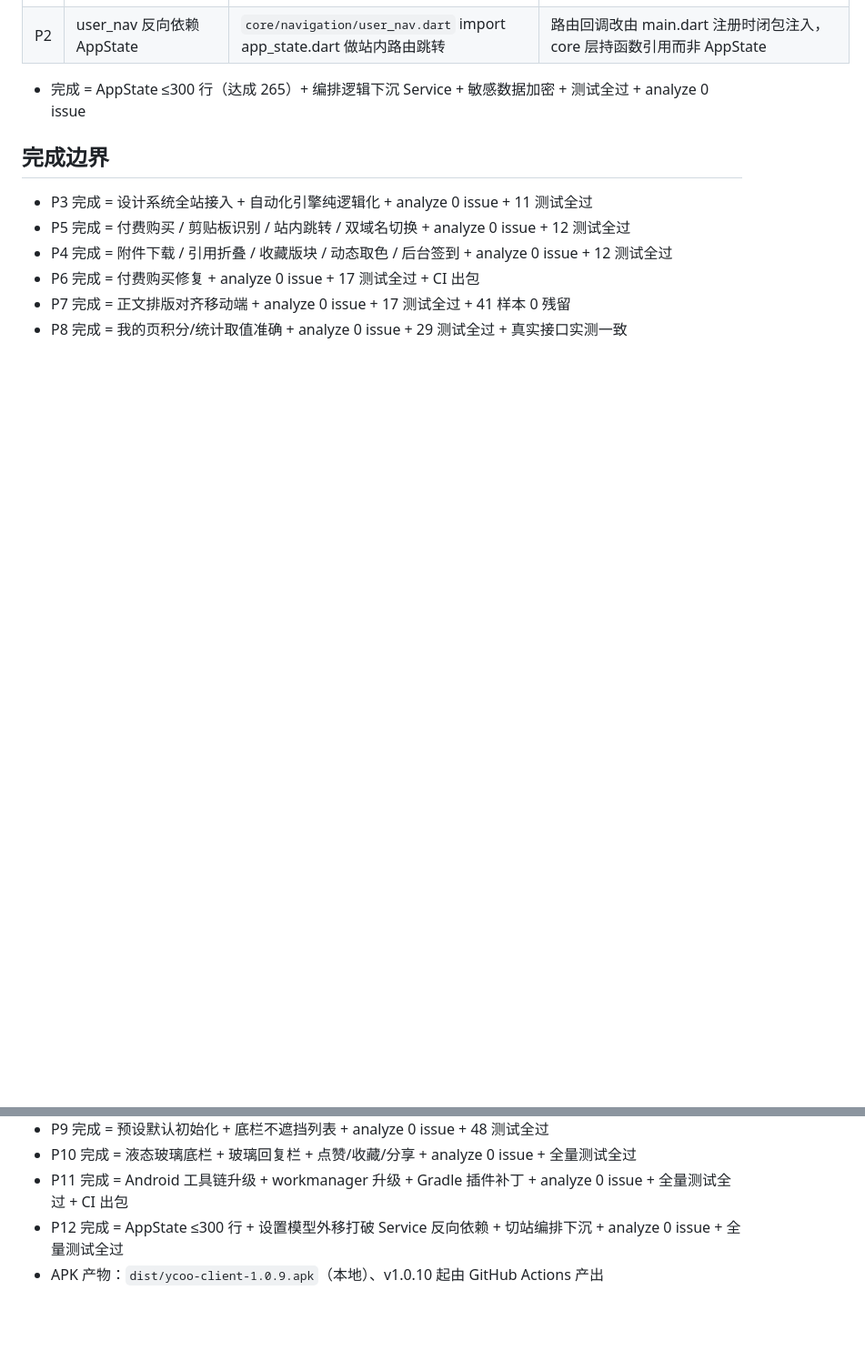
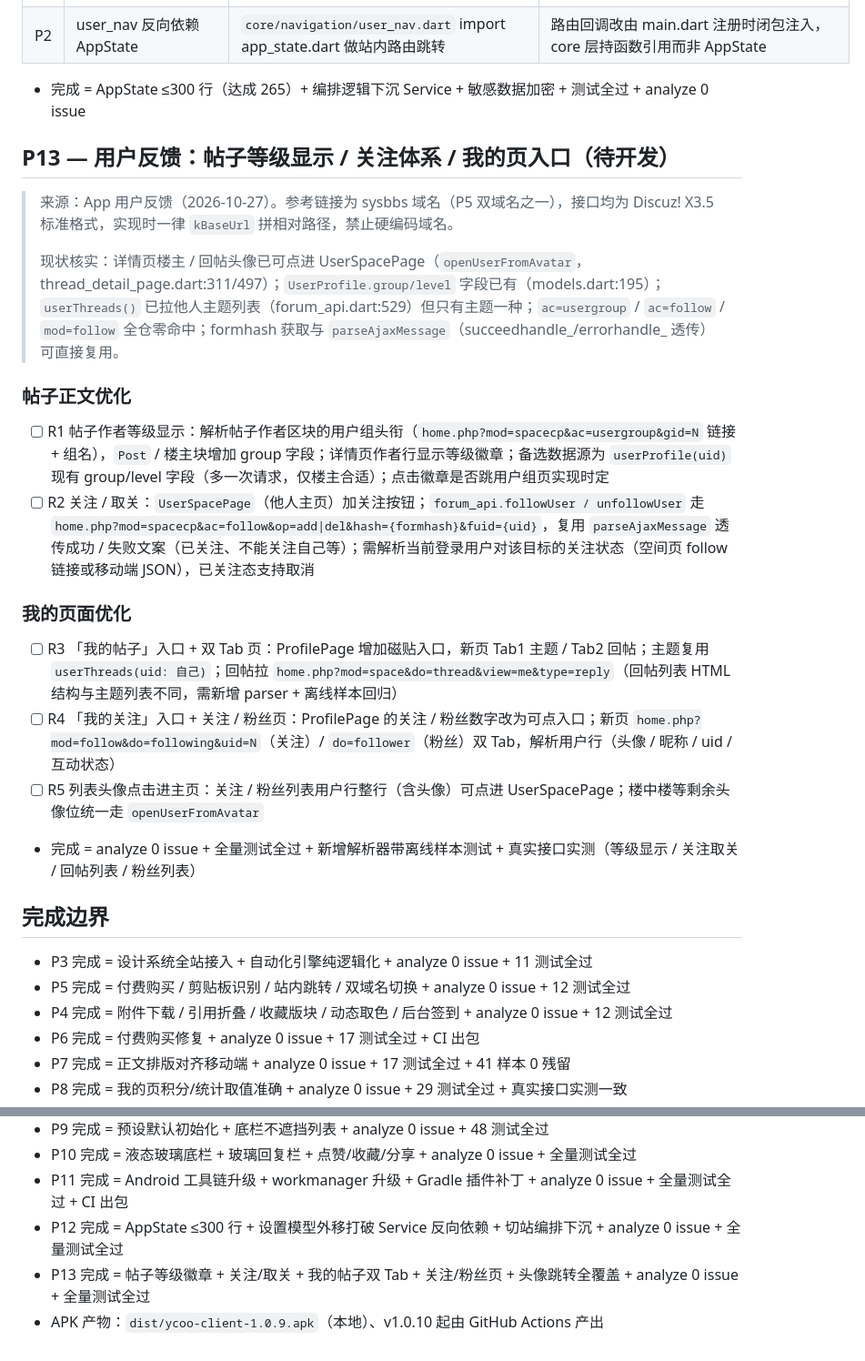
Before and after one commit to Mulidesi/ycoo, a Markdown page: TODO.md, 2 parts joined by grey strips. Shown at 91% size. Rendered like a GitHub page; blank space fills up the shorter version.

Commit message:
docs(todo): P13 用户反馈待办（等级显示/关注体系/我的页入口） Co-authored-by: monkeycode-ai <monkeycode-ai@chaitin.com>

```diff
--- a/TODO.md
+++ b/TODO.md
@@ -167,6 +167,25 @@
 
 - 完成 = AppState ≤300 行（达成 265）+ 编排逻辑下沉 Service + 敏感数据加密 + 测试全过 + analyze 0 issue
 
+## P13 — 用户反馈：帖子等级显示 / 关注体系 / 我的页入口（待开发）
+
+> 来源：App 用户反馈（2026-10-27）。参考链接为 sysbbs 域名（P5 双域名之一），接口均为 Discuz! X3.5 标准格式，实现时一律 `kBaseUrl` 拼相对路径，禁止硬编码域名。
+>
+> 现状核实：详情页楼主 / 回帖头像已可点进 UserSpacePage（`openUserFromAvatar`，thread_detail_page.dart:311/497）；`UserProfile.group/level` 字段已有（models.dart:195）；`userThreads()` 已拉他人主题列表（forum_api.dart:529）但只有主题一种；`ac=usergroup` / `ac=follow` / `mod=follow` 全仓零命中；formhash 获取与 `parseAjaxMessage`（succeedhandle_/errorhandle_ 透传）可直接复用。
+
+### 帖子正文优化
+
+- [ ] R1 帖子作者等级显示：解析帖子作者区块的用户组头衔（`home.php?mod=spacecp&ac=usergroup&gid=N` 链接 + 组名），`Post` / 楼主块增加 group 字段；详情页作者行显示等级徽章；备选数据源为 `userProfile(uid)` 现有 group/level 字段（多一次请求，仅楼主合适）；点击徽章是否跳用户组页实现时定
+- [ ] R2 关注 / 取关：`UserSpacePage`（他人主页）加关注按钮；`forum_api.followUser / unfollowUser` 走 `home.php?mod=spacecp&ac=follow&op=add|del&hash={formhash}&fuid={uid}`，复用 `parseAjaxMessage` 透传成功 / 失败文案（已关注、不能关注自己等）；需解析当前登录用户对该目标的关注状态（空间页 follow 链接或移动端 JSON），已关注态支持取消
+
+### 我的页面优化
+
+- [ ] R3 「我的帖子」入口 + 双 Tab 页：ProfilePage 增加磁贴入口，新页 Tab1 主题 / Tab2 回帖；主题复用 `userThreads(uid: 自己)`；回帖拉 `home.php?mod=space&do=thread&view=me&type=reply`（回帖列表 HTML 结构与主题列表不同，需新增 parser + 离线样本回归）
+- [ ] R4 「我的关注」入口 + 关注 / 粉丝页：ProfilePage 的关注 / 粉丝数字改为可点入口；新页 `home.php?mod=follow&do=following&uid=N`（关注）/ `do=follower`（粉丝）双 Tab，解析用户行（头像 / 昵称 / uid / 互动状态）
+- [ ] R5 列表头像点击进主页：关注 / 粉丝列表用户行整行（含头像）可点进 UserSpacePage；楼中楼等剩余头像位统一走 `openUserFromAvatar`
+
+- 完成 = analyze 0 issue + 全量测试全过 + 新增解析器带离线样本测试 + 真实接口实测（等级显示 / 关注取关 / 回帖列表 / 粉丝列表）
+
 ## 完成边界
 - P3 完成 = 设计系统全站接入 + 自动化引擎纯逻辑化 + analyze 0 issue + 11 测试全过
 - P5 完成 = 付费购买 / 剪贴板识别 / 站内跳转 / 双域名切换 + analyze 0 issue + 12 测试全过
@@ -178,4 +197,5 @@
 - P10 完成 = 液态玻璃底栏 + 玻璃回复栏 + 点赞/收藏/分享 + analyze 0 issue + 全量测试全过
 - P11 完成 = Android 工具链升级 + workmanager 升级 + Gradle 插件补丁 + analyze 0 issue + 全量测试全过 + CI 出包
 - P12 完成 = AppState ≤300 行 + 设置模型外移打破 Service 反向依赖 + 切站编排下沉 + analyze 0 issue + 全量测试全过
+- P13 完成 = 帖子等级徽章 + 关注/取关 + 我的帖子双 Tab + 关注/粉丝页 + 头像跳转全覆盖 + analyze 0 issue + 全量测试全过
 - APK 产物：`dist/ycoo-client-1.0.9.apk`（本地）、v1.0.10 起由 GitHub Actions 产出
```
